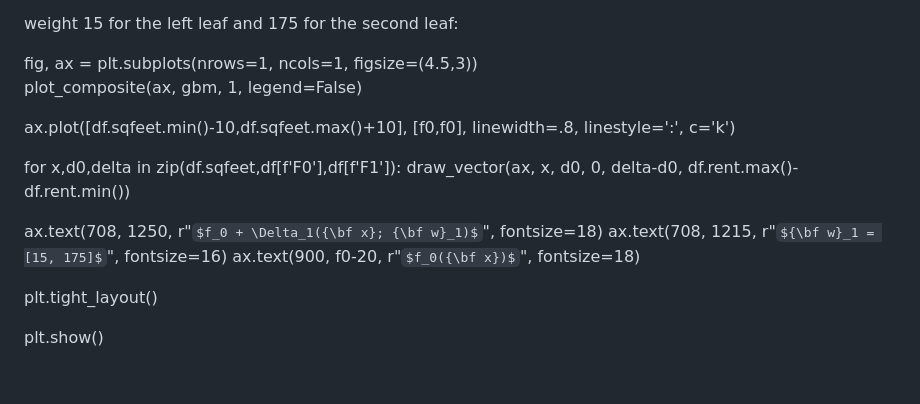
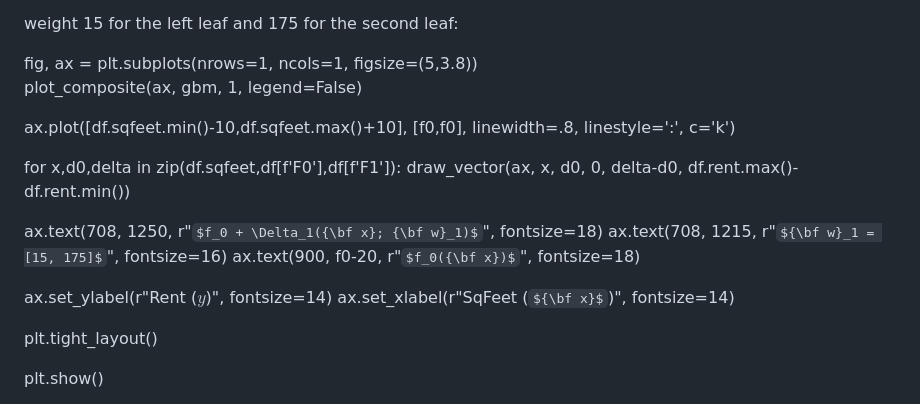
Before and after one commit to parrt/ml-articles, a Markdown page: gradient-boosting/L1-loss.md, the part around the change. Rendered like a GitHub page; some formulas as TeX source; blank space fills up the shorter version.

Commit message:
update MAE

```diff
--- a/gradient-boosting/L1-loss.md
+++ b/gradient-boosting/L1-loss.md
@@ -241,8 +241,8 @@ Just to drive this home, MSE trains on residual vectors and the leaves predict t
 
 weight 15 for the left leaf and 175 for the second leaf:
 
-<pyfig label=examples hide=true width="35%">
-fig, ax = plt.subplots(nrows=1, ncols=1, figsize=(4.5,3))
+<pyfig label=examples hide=true width="40%">
+fig, ax = plt.subplots(nrows=1, ncols=1, figsize=(5,3.8))
 
 plot_composite(ax, gbm, 1, legend=False)
 
@@ -255,6 +255,9 @@ for x,d0,delta in zip(df.sqfeet,df[f'F0'],df[f'F1']):
 ax.text(708, 1250, r"$f_0 + \Delta_1({\bf x}; {\bf w}_1)$", fontsize=18)
 ax.text(708, 1215, r"${\bf w}_1 = [15, 175]$", fontsize=16)
 ax.text(900, f0-20, r"$f_0({\bf x})$", fontsize=18)
+
+ax.set_ylabel(r"Rent ($y$)", fontsize=14)
+ax.set_xlabel(r"SqFeet (${\bf x}$)", fontsize=14)
 
 plt.tight_layout()
 
```
Also changed, not shown: gradient-boosting/images/stubs-mae-delta1.png (added), 3 other files.
